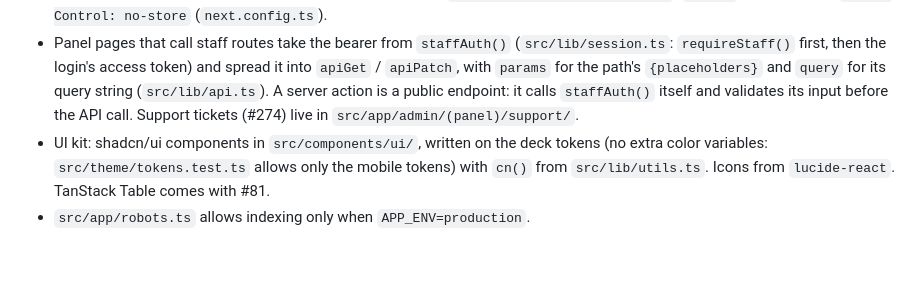
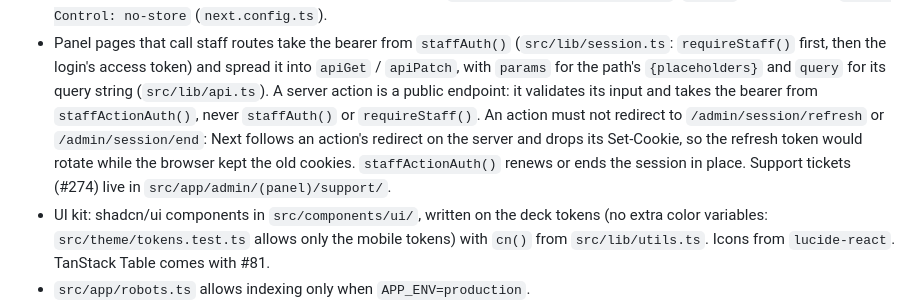
Before and after one commit to SameDay-Org/jack-fix-it, a Markdown page: apps/web/AGENTS.md, the part around the change. Rendered like a GitHub page; blank space fills up the shorter version.

Commit message:
docs(web): server actions take the bearer from staffActionAuth() (#274)
apps/web/AGENTS.md still told actions to call staffAuth(); since 98026e5 an
action must use staffActionAuth() and never redirect to a session route.

Part of #274.

Co-Authored-By: Claude Fable 5.2 <noreply@anthropic.com>

```diff
--- a/apps/web/AGENTS.md
+++ b/apps/web/AGENTS.md
@@ -33,9 +33,12 @@ apply.
 - Panel pages that call staff routes take the bearer from `staffAuth()` (`src/lib/session.ts`:
   `requireStaff()` first, then the login's access token) and spread it into `apiGet` /
   `apiPatch`, with `params` for the path's `{placeholders}` and `query` for its query string
-  (`src/lib/api.ts`). A server action is a public endpoint: it calls `staffAuth()` itself and
-  validates its input before the API call. Support tickets (#274) live in
-  `src/app/admin/(panel)/support/`.
+  (`src/lib/api.ts`). A server action is a public endpoint: it validates its input and takes
+  the bearer from `staffActionAuth()`, never `staffAuth()` or `requireStaff()`. An action must
+  not redirect to `/admin/session/refresh` or `/admin/session/end`: Next follows an action's
+  redirect on the server and drops its Set-Cookie, so the refresh token would rotate while the
+  browser kept the old cookies. `staffActionAuth()` renews or ends the session in place.
+  Support tickets (#274) live in `src/app/admin/(panel)/support/`.
 - UI kit: shadcn/ui components in `src/components/ui/`, written on the deck tokens (no extra
   color variables: `src/theme/tokens.test.ts` allows only the mobile tokens) with `cn()` from
   `src/lib/utils.ts`. Icons from `lucide-react`. TanStack Table comes with #81.
```
